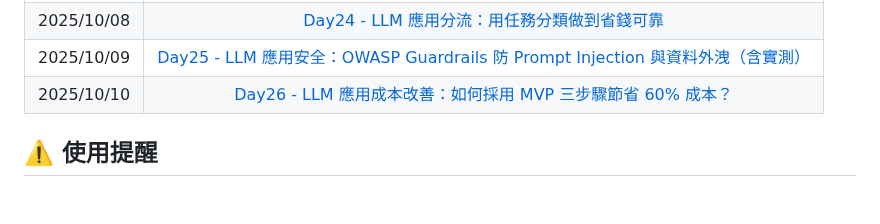
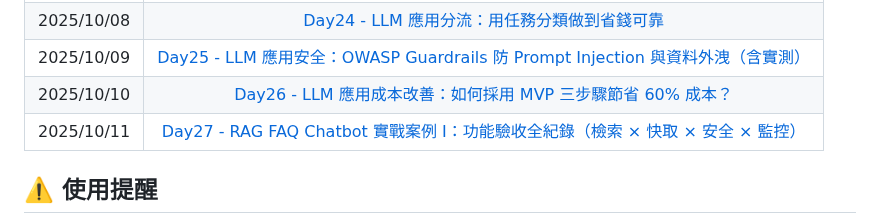
Before and after one commit to hazel-shen/2025-ironman-llmops, a Markdown page: README.md, the part around the change. GitHub-like rendering; blank space fills up the shorter version.

Commit message:
Update README.md for Day27

```diff
--- a/README.md
+++ b/README.md
@@ -35,7 +35,8 @@
 | 2025/10/07 |       [Day23 - 讓 LLM 應用與時俱進：RAG 增量 × Fine-tuning 部署與治理指南](https://ithelp.ithome.com.tw/articles/10394515)        |
 | 2025/10/08 |                  [Day24 - LLM 應用分流：用任務分類做到省錢可靠](https://ithelp.ithome.com.tw/articles/10395029)                   |
 | 2025/10/09 | [Day25 - LLM 應用安全：OWASP Guardrails 防 Prompt Injection 與資料外洩（含實測）](https://ithelp.ithome.com.tw/articles/10395288) |
-|2025/10/10| [Day26 - LLM 應用成本改善：如何採用 MVP 三步驟節省 60% 成本？](https://ithelp.ithome.com.tw/articles/10395700)|
+| 2025/10/10 |          [Day26 - LLM 應用成本改善：如何採用 MVP 三步驟節省 60% 成本？](https://ithelp.ithome.com.tw/articles/10395700)           |
+| 2025/10/11 | [Day27 - RAG FAQ Chatbot 實戰案例 I：功能驗收全紀錄（檢索 × 快取 × 安全 × 監控）](https://ithelp.ithome.com.tw/articles/10396078) |
 
 ## ⚠️ 使用提醒
 
```
